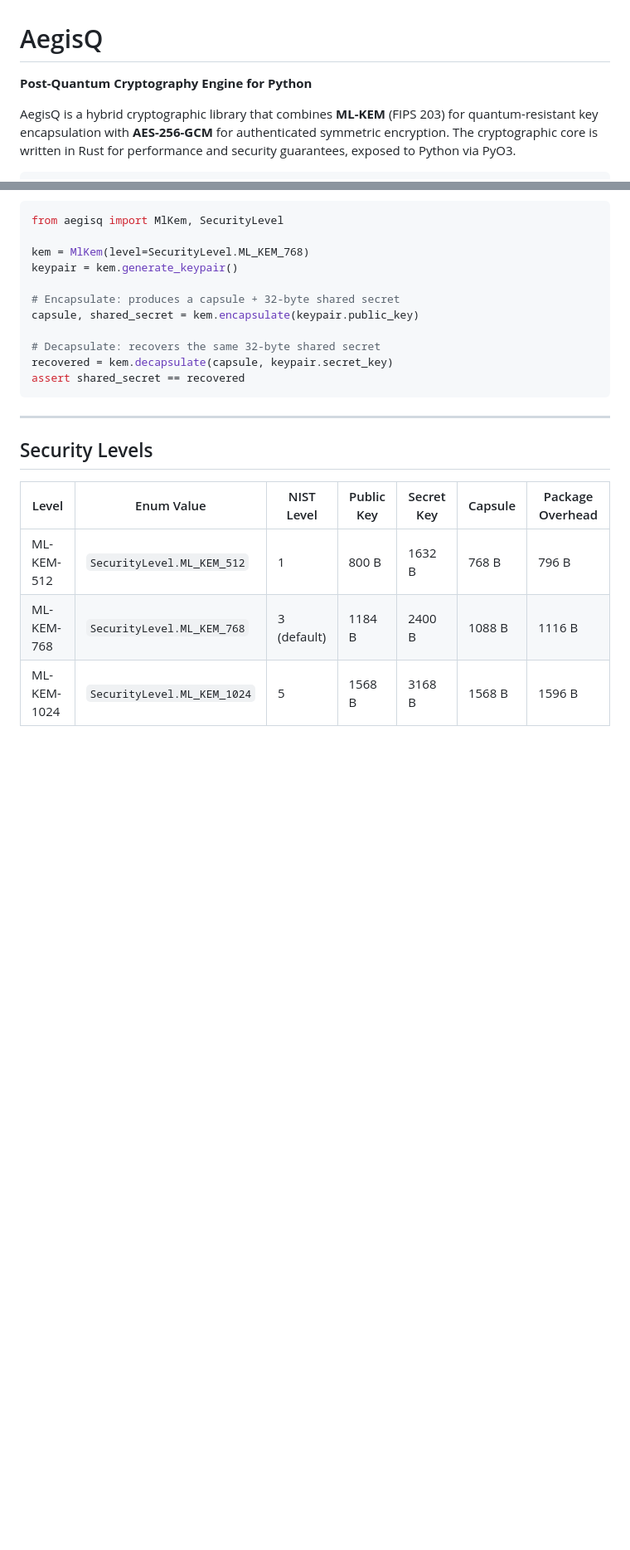
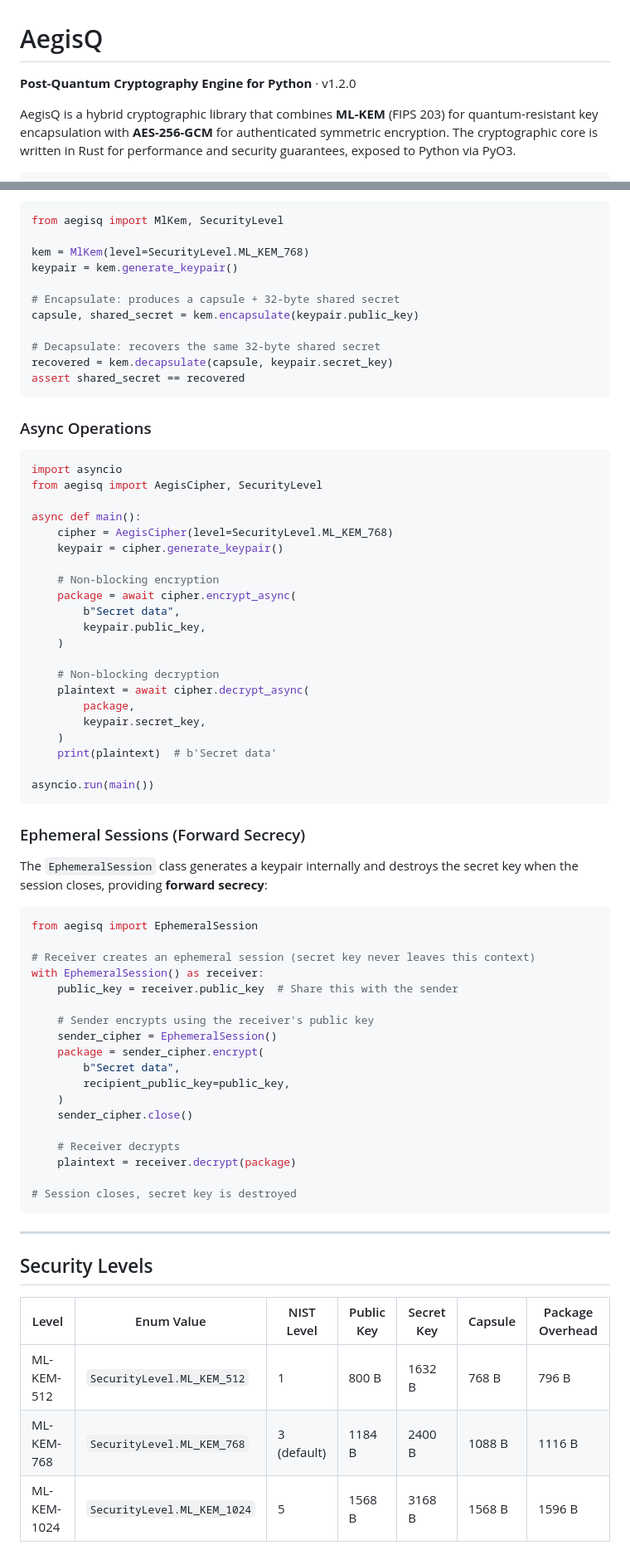
Before and after one commit to AC-Santiago/AegisQ, a Markdown page: README.md, 2 parts joined by grey strips. Shown at 83% size. GitHub-like rendering; blank space fills up the shorter version.

````diff
--- a/README.md
+++ b/README.md
@@ -1,6 +1,6 @@
 # AegisQ
 
-**Post-Quantum Cryptography Engine for Python**
+**Post-Quantum Cryptography Engine for Python** · v1.2.0
 
 AegisQ is a hybrid cryptographic library that combines **ML-KEM** (FIPS 203) for quantum-resistant key encapsulation with **AES-256-GCM** for authenticated symmetric encryption. The cryptographic core is written in Rust for performance and security guarantees, exposed to Python via PyO3.
 
@@ -108,6 +110,57 @@ recovered = kem.decapsulate(capsule, keypair.secret_key)
 assert shared_secret == recovered
 ```
 
+### Async Operations
+
+```python
+import asyncio
+from aegisq import AegisCipher, SecurityLevel
+
+async def main():
+    cipher = AegisCipher(level=SecurityLevel.ML_KEM_768)
+    keypair = cipher.generate_keypair()
+
+    # Non-blocking encryption
+    package = await cipher.encrypt_async(
+        b"Secret data",
+        keypair.public_key,
+    )
+
+    # Non-blocking decryption
+    plaintext = await cipher.decrypt_async(
+        package,
+        keypair.secret_key,
+    )
+    print(plaintext)  # b'Secret data'
+
+asyncio.run(main())
+```
+
+### Ephemeral Sessions (Forward Secrecy)
+
+The `EphemeralSession` class generates a keypair internally and destroys the secret key when the session closes, providing **forward secrecy**:
+
+```python
+from aegisq import EphemeralSession
+
+# Receiver creates an ephemeral session (secret key never leaves this context)
+with EphemeralSession() as receiver:
+    public_key = receiver.public_key  # Share this with the sender
+
+    # Sender encrypts using the receiver's public key
+    sender_cipher = EphemeralSession()
+    package = sender_cipher.encrypt(
+        b"Secret data",
+        recipient_public_key=public_key,
+    )
+    sender_cipher.close()
+
+    # Receiver decrypts
+    plaintext = receiver.decrypt(package)
+
+# Session closes, secret key is destroyed
+```
+
 ---
 
 ## Security Levels
````
Also changed, not shown: other parts of README.md (+30 -16 lines).
